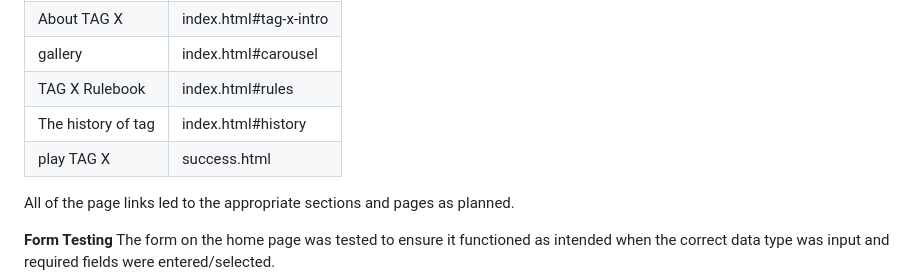
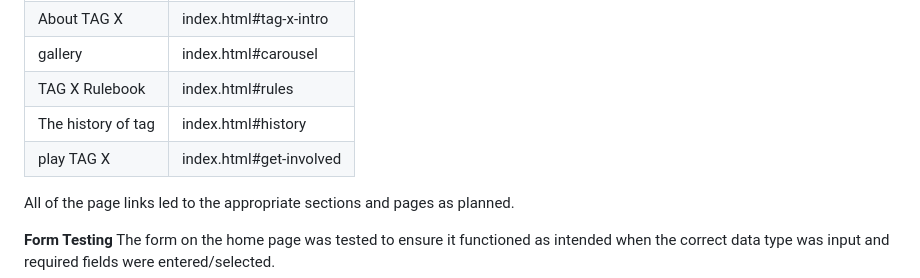
Before and after one commit to rory-codes/tag-x, a Markdown page: README.md, the part around the change. GitHub-like rendering.

```diff
--- a/README.md
+++ b/README.md
@@ -350,7 +350,7 @@ This was tested manually on the following devices:
 | gallery            | index.html#carousel    |
 | TAG X Rulebook     | index.html#rules       |
 | The history of tag | index.html#history     |
-| play TAG X         | success.html           |
+| play TAG X         | index.html#get-involved|
 
  All of the page links led to the appropriate sections and pages as planned.
 
```
